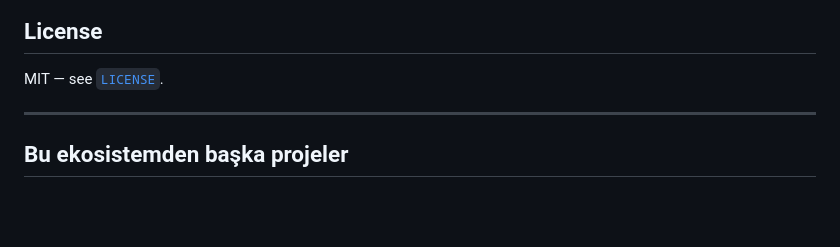
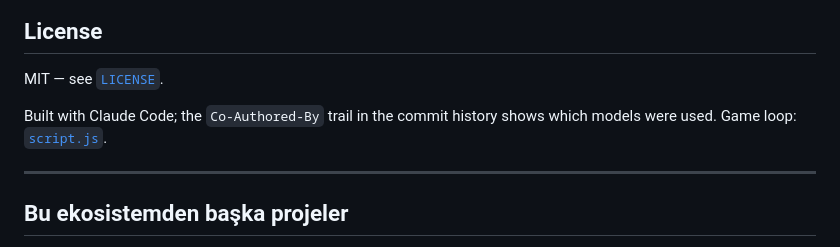
Before and after one commit to Furkiozknn/nova-drift, a Markdown page: README.md, the part around the change. Drawn GitHub-style; blank space fills up the shorter version.

Commit message:
docs: README'ye Claude Code ile yapıldı notu ve oyun döngüsü bağlantısı ekle
Co-Authored-By: Claude Sonnet 5 <noreply@anthropic.com>

```diff
--- a/README.md
+++ b/README.md
@@ -326,6 +326,8 @@ nova-drift/
 
 MIT — see [`LICENSE`](LICENSE).
 
+Built with Claude Code; the `Co-Authored-By` trail in the commit history shows which models were used. Game loop: [`script.js`](script.js).
+
 ---
 
 ## Bu ekosistemden başka projeler
```
